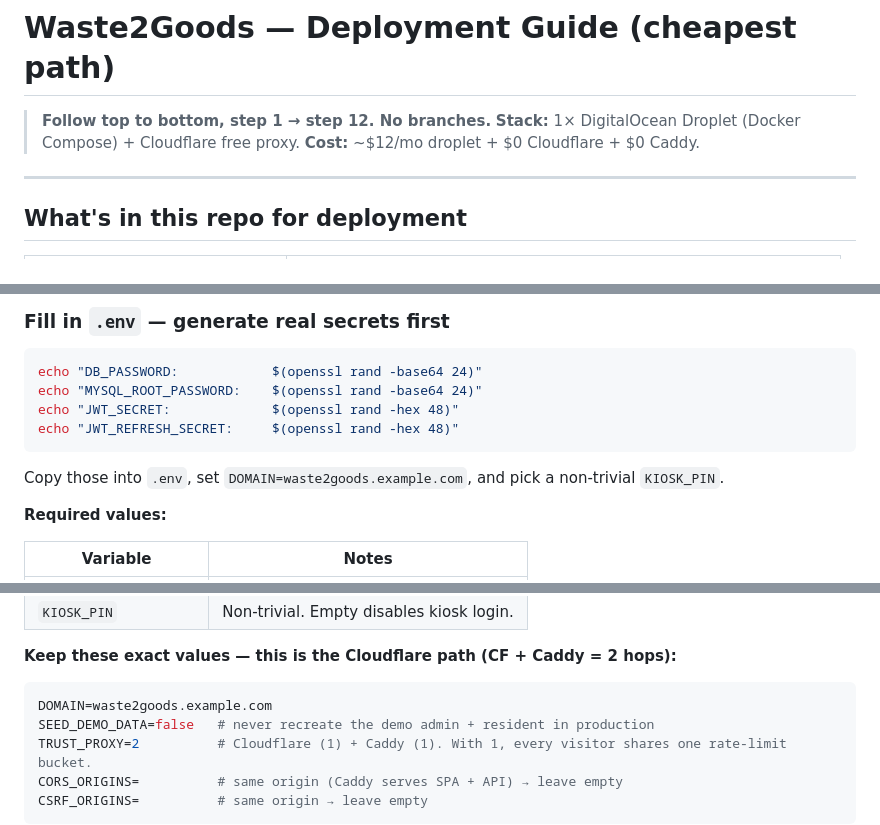
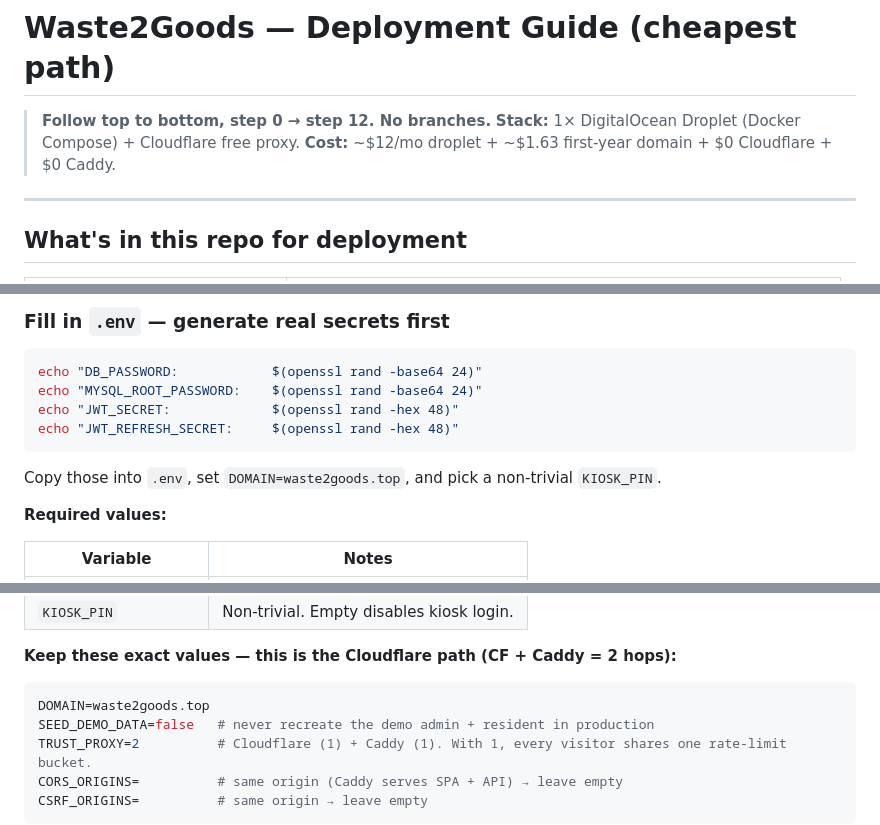
Before and after one commit to RyotaIwa/Waste2Goods, a Markdown page: DEPLOYMENT.md, 3 parts joined by grey strips. GitHub-like rendering.

````diff
--- a/DEPLOYMENT.md
+++ b/DEPLOYMENT.md
@@ -1,8 +1,8 @@
 # Waste2Goods — Deployment Guide (cheapest path)
 
-> **Follow top to bottom, step 1 → step 12. No branches.**
+> **Follow top to bottom, step 0 → step 12. No branches.**
 > **Stack:** 1× DigitalOcean Droplet (Docker Compose) + Cloudflare free proxy.
-> **Cost:** ~$12/mo droplet + $0 Cloudflare + $0 Caddy.
+> **Cost:** ~$12/mo droplet + ~$1.63 first-year domain + $0 Cloudflare + $0 Caddy.
 
 ---
 
@@ -171,7 +207,7 @@ echo "JWT_SECRET:             $(openssl rand -hex 48)"
 echo "JWT_REFRESH_SECRET:     $(openssl rand -hex 48)"
 ```
 
-Copy those into `.env`, set `DOMAIN=waste2goods.example.com`, and pick a
+Copy those into `.env`, set `DOMAIN=waste2goods.top`, and pick a
 non-trivial `KIOSK_PIN`.
 
 **Required values:**
@@ -188,7 +224,7 @@ non-trivial `KIOSK_PIN`.
 **Keep these exact values — this is the Cloudflare path (CF + Caddy = 2 hops):**
 
 ```ini
-DOMAIN=waste2goods.example.com
+DOMAIN=waste2goods.top
 SEED_DEMO_DATA=false   # never recreate the demo admin + resident in production
 TRUST_PROXY=2          # Cloudflare (1) + Caddy (1). With 1, every visitor shares one rate-limit bucket.
 CORS_ORIGINS=          # same origin (Caddy serves SPA + API) → leave empty
````
Also changed, not shown: other parts of DEPLOYMENT.md (+56 -20 lines).
